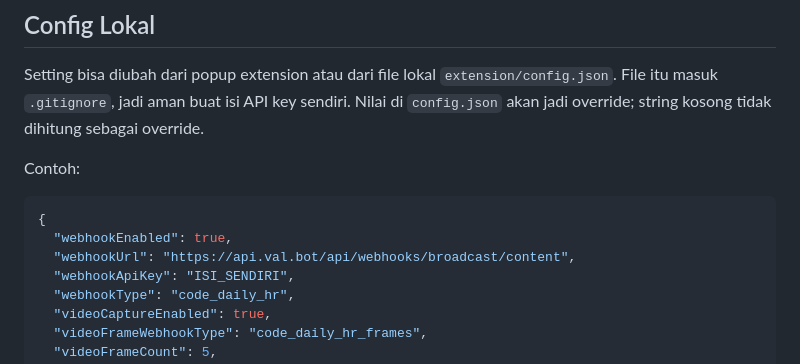
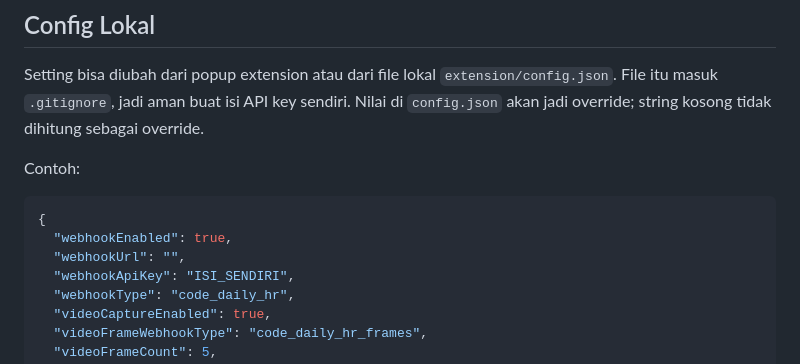
Before and after one commit to lllllzqx-stack/scrapecode, a Markdown page: README.md, the part around the change. Drawn GitHub-style.

Commit message:
disble force webhook

````diff
--- a/README.md
+++ b/README.md
@@ -31,7 +31,7 @@ Contoh:
 ```json
 {
   "webhookEnabled": true,
-  "webhookUrl": "https://api.val.bot/api/webhooks/broadcast/content",
+  "webhookUrl": "",
   "webhookApiKey": "ISI_SENDIRI",
   "webhookType": "code_daily_hr",
   "videoCaptureEnabled": true,
````
